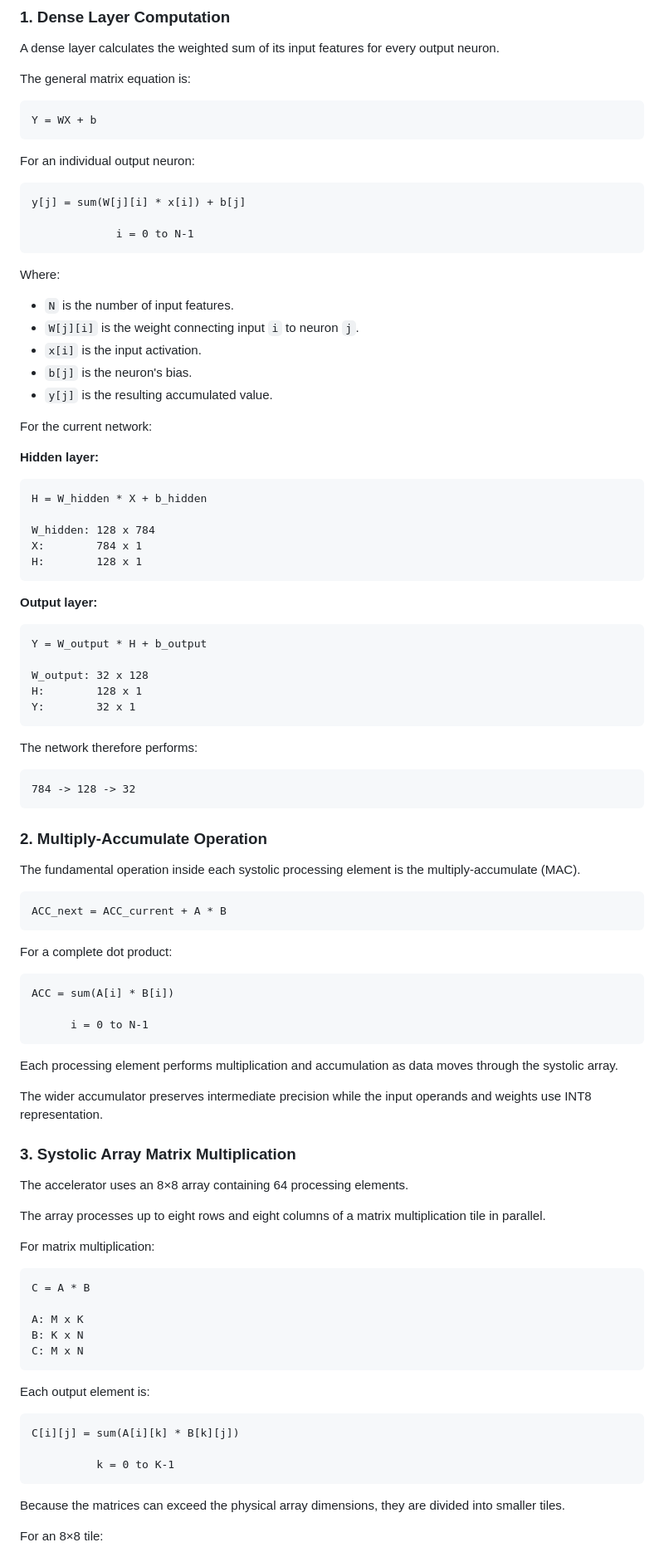
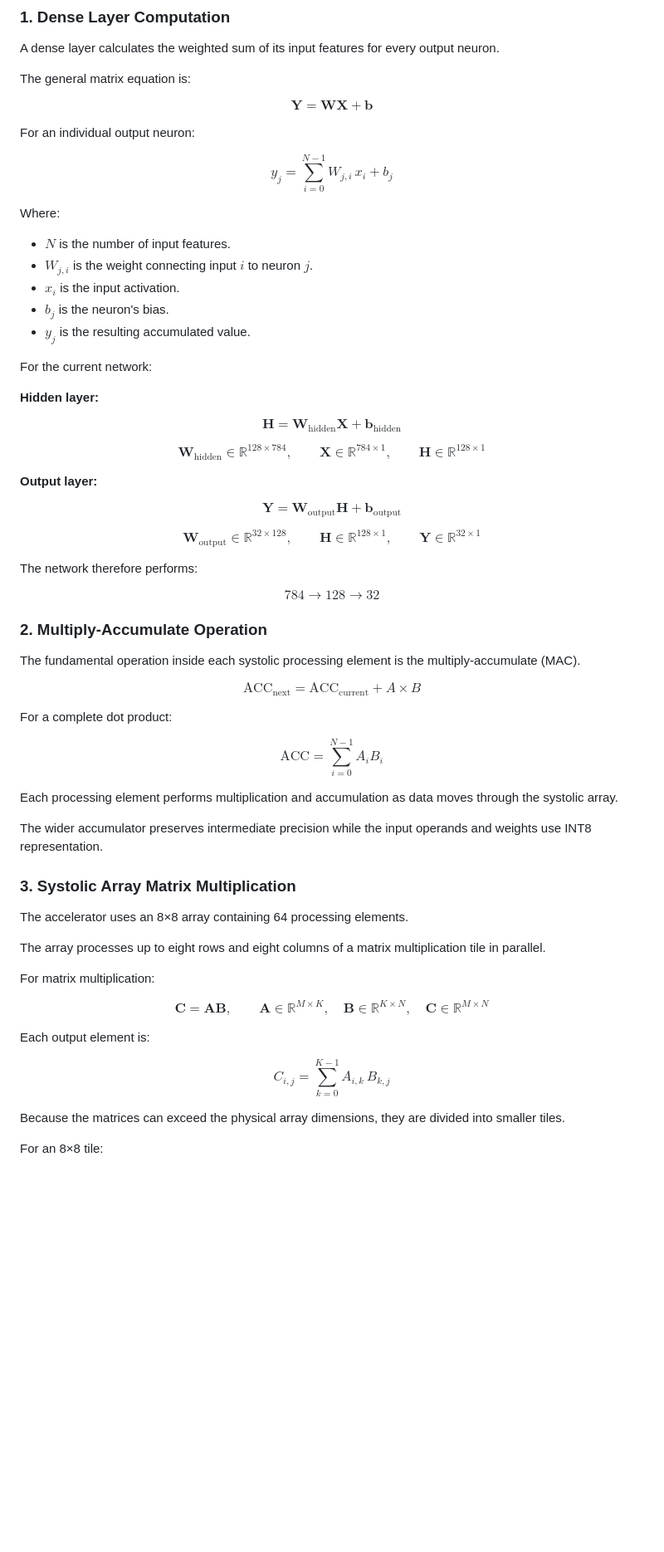
Before and after one commit to atishay-sati/riscv-tpu-accelerator, a Markdown page: README.md, the part around one of its changes. Shown at 83% size. Drawn GitHub-style; blank space fills up the shorter version.

Commit message:
Revise mathematical notation in README
Updated mathematical notation in README for clarity and consistency. Converted inline equations to LaTeX format for improved readability.

````diff
--- a/README.md
+++ b/README.md
@@ -116,69 +119,69 @@ A dense layer calculates the weighted sum of its input features for every output
 
 The general matrix equation is:
 
-```text
-Y = WX + b
-```
+$$
+\mathbf{Y} = \mathbf{W}\mathbf{X} + \mathbf{b}
+$$
 
 For an individual output neuron:
 
-```text
-y[j] = sum(W[j][i] * x[i]) + b[j]
-
-             i = 0 to N-1
-```
+$$
+y_j = \sum_{i=0}^{N-1} W_{j,i}\, x_i + b_j
+$$
 
 Where:
 
-- `N` is the number of input features.
-- `W[j][i]` is the weight connecting input `i` to neuron `j`.
-- `x[i]` is the input activation.
-- `b[j]` is the neuron's bias.
-- `y[j]` is the resulting accumulated value.
+- $N$ is the number of input features.
+- $W_{j,i}$ is the weight connecting input $i$ to neuron $j$.
+- $x_i$ is the input activation.
+- $b_j$ is the neuron's bias.
+- $y_j$ is the resulting accumulated value.
 
 For the current network:
 
 **Hidden layer:**
 
-```text
-H = W_hidden * X + b_hidden
+$$
+\mathbf{H} = \mathbf{W}_{\text{hidden}}\mathbf{X} + \mathbf{b}_{\text{hidden}}
+$$
 
-W_hidden: 128 x 784
-X:        784 x 1
-H:        128 x 1
-```
+$$
+\mathbf{W}_{\text{hidden}} \in \mathbb{R}^{128 \times 784}, \qquad
+\mathbf{X} \in \mathbb{R}^{784 \times 1}, \qquad
+\mathbf{H} \in \mathbb{R}^{128 \times 1}
+$$
 
 **Output layer:**
 
-```text
-Y = W_output * H + b_output
+$$
+\mathbf{Y} = \mathbf{W}_{\text{output}}\mathbf{H} + \mathbf{b}_{\text{output}}
+$$
 
-W_output: 32 x 128
-H:        128 x 1
-Y:        32 x 1
-```
+$$
+\mathbf{W}_{\text{output}} \in \mathbb{R}^{32 \times 128}, \qquad
+\mathbf{H} \in \mathbb{R}^{128 \times 1}, \qquad
+\mathbf{Y} \in \mathbb{R}^{32 \times 1}
+$$
 
 The network therefore performs:
 
-```text
-784 -> 128 -> 32
-```
+$$
+784 \rightarrow 128 \rightarrow 32
+$$
 
 ### 2. Multiply-Accumulate Operation
 
 The fundamental operation inside each systolic processing element is the multiply-accumulate (MAC).
 
-```text
-ACC_next = ACC_current + A * B
-```
+$$
+\text{ACC}_{\text{next}} = \text{ACC}_{\text{current}} + A \times B
+$$
 
 For a complete dot product:
 
-```text
-ACC = sum(A[i] * B[i])
-
-      i = 0 to N-1
-```
+$$
+\text{ACC} = \sum_{i=0}^{N-1} A_i B_i
+$$
 
 Each processing element performs multiplication and accumulation as data moves through the systolic array.
 
@@ -192,21 +195,18 @@ The array processes up to eight rows and eight columns of a matrix multiplicatio
 
 For matrix multiplication:
 
-```text
-C = A * B
-
-A: M x K
-B: K x N
-C: M x N
-```
+$$
+\mathbf{C} = \mathbf{A}\mathbf{B}, \qquad
+\mathbf{A} \in \mathbb{R}^{M \times K}, \quad
+\mathbf{B} \in \mathbb{R}^{K \times N}, \quad
+\mathbf{C} \in \mathbb{R}^{M \times N}
+$$
 
 Each output element is:
 
-```text
-C[i][j] = sum(A[i][k] * B[k][j])
-
-          k = 0 to K-1
-```
+$$
+C_{i,j} = \sum_{k=0}^{K-1} A_{i,k}\, B_{k,j}
+$$
 
 Because the matrices can exceed the physical array dimensions, they are divided into smaller tiles.
 
````
Also changed, not shown: other parts of README.md (+141 -155 lines).
